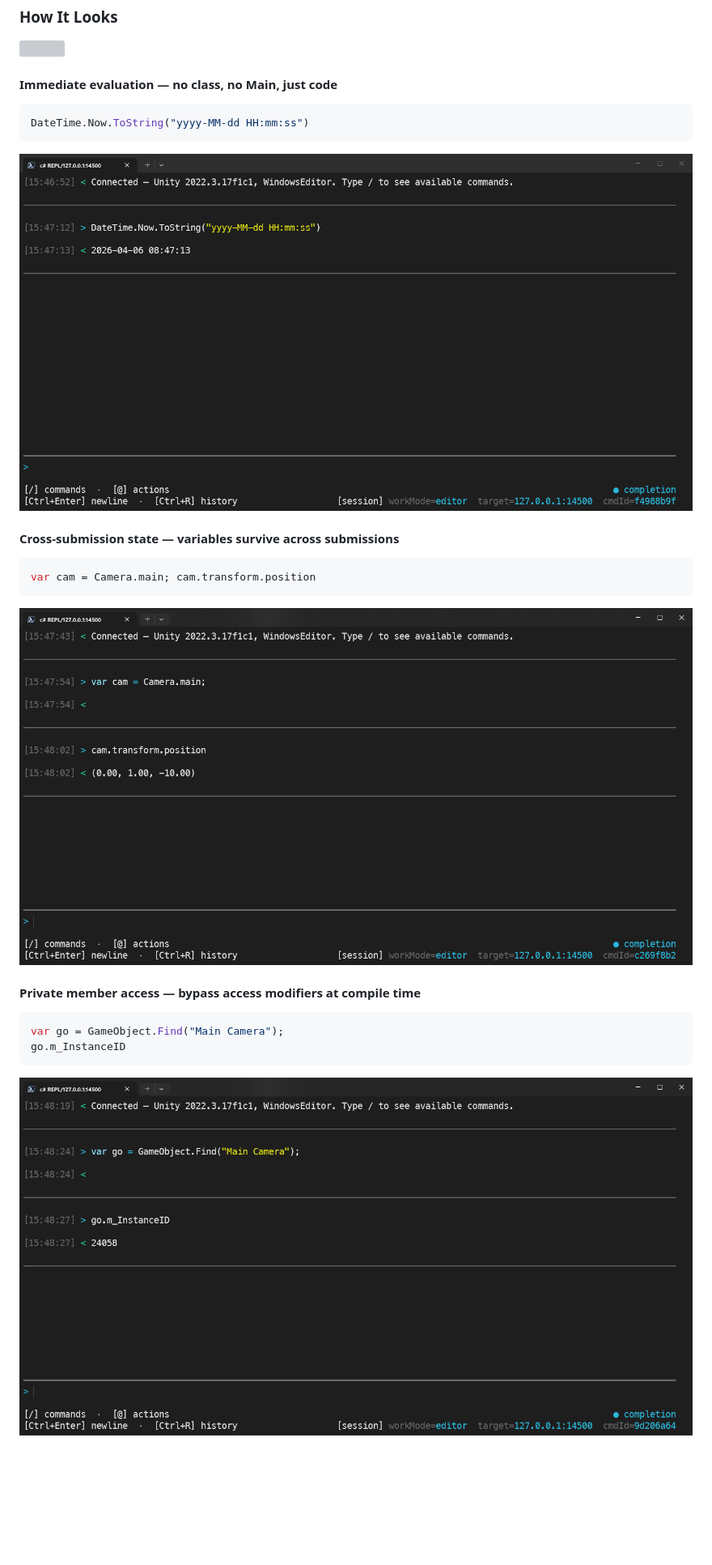
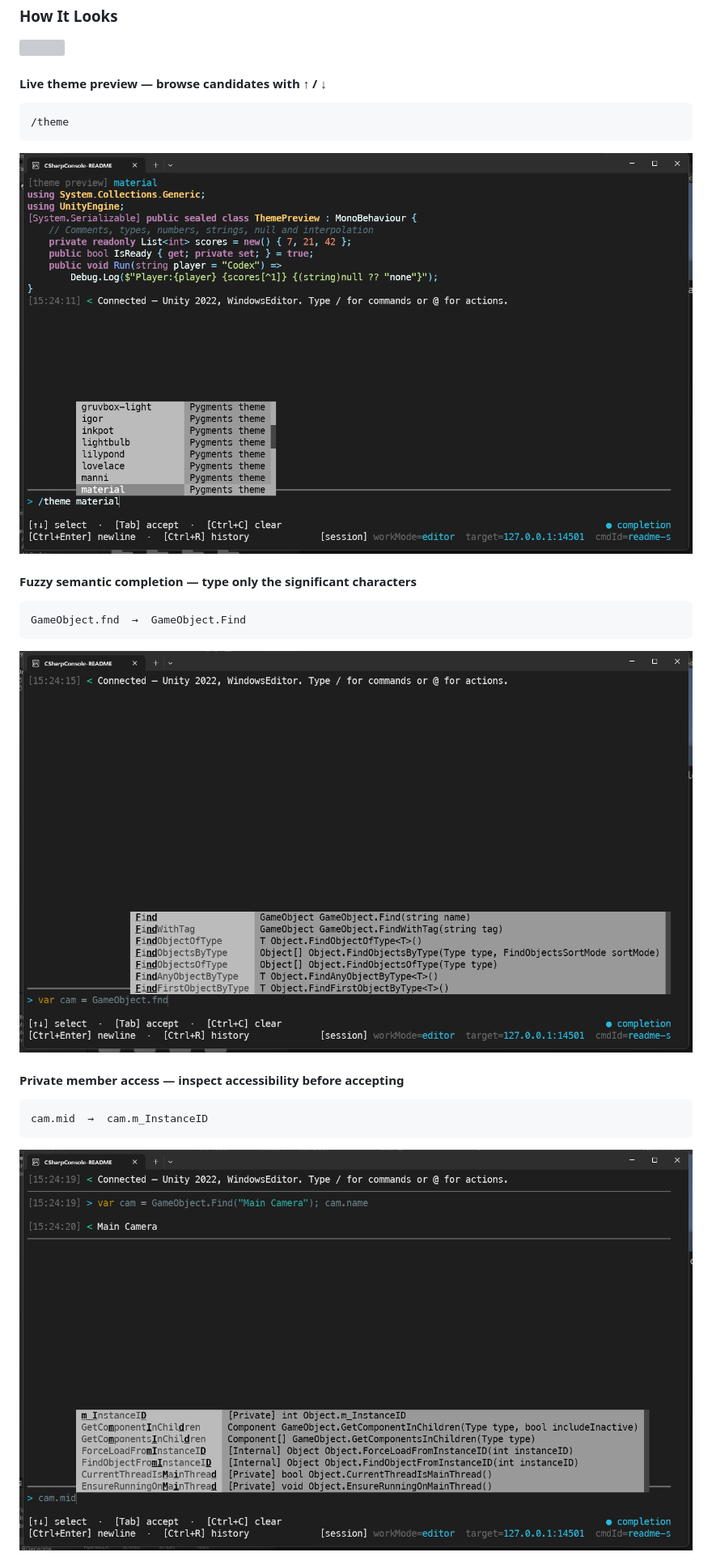
Before and after one commit to niqibiao/unity-csharpconsole, a Markdown page: README.md, the part around one of its changes. Shown at 81% size. Drawn GitHub-style; pictures changed too: Docs~/images/repl-1.png, Docs~/images/repl-2.png, Docs~/images/repl-3.png; blank space fills up the shorter version; grey boxes are pictures that could not be loaded.

````diff
--- a/README.md
+++ b/README.md
@@ -38,27 +38,26 @@ English | [中文](README_zh.md)
 
 <img src="Docs~/images/repl-0.gif" width="100%" />
 
-#### Immediate evaluation — no class, no Main, just code
+#### Live theme preview — browse candidates with ↑ / ↓
 
-```csharp
-DateTime.Now.ToString("yyyy-MM-dd HH:mm:ss")
+```text
+/theme
 ```
 
 <img src="Docs~/images/repl-1.png" />
 
-#### Cross-submission state — variables survive across submissions
+#### Fuzzy semantic completion — type only the significant characters
 
-```csharp
-var cam = Camera.main; cam.transform.position
+```text
+GameObject.fnd  →  GameObject.Find
 ```
 
 <img src="Docs~/images/repl-2.png" />
 
-#### Private member access — bypass access modifiers at compile time
+#### Private member access — inspect accessibility before accepting
 
-```csharp
-var go = GameObject.Find("Main Camera");
-go.m_InstanceID
+```text
+cam.mid  →  cam.m_InstanceID
 ```
 
 <img src="Docs~/images/repl-3.png" />
````
Also changed, not shown: other parts of README.md (+6 -5 lines), README_zh.md (+15 -15 lines), Docs~/images/repl-4.png, Docs~/images/repl-5.png, 2 other files.
